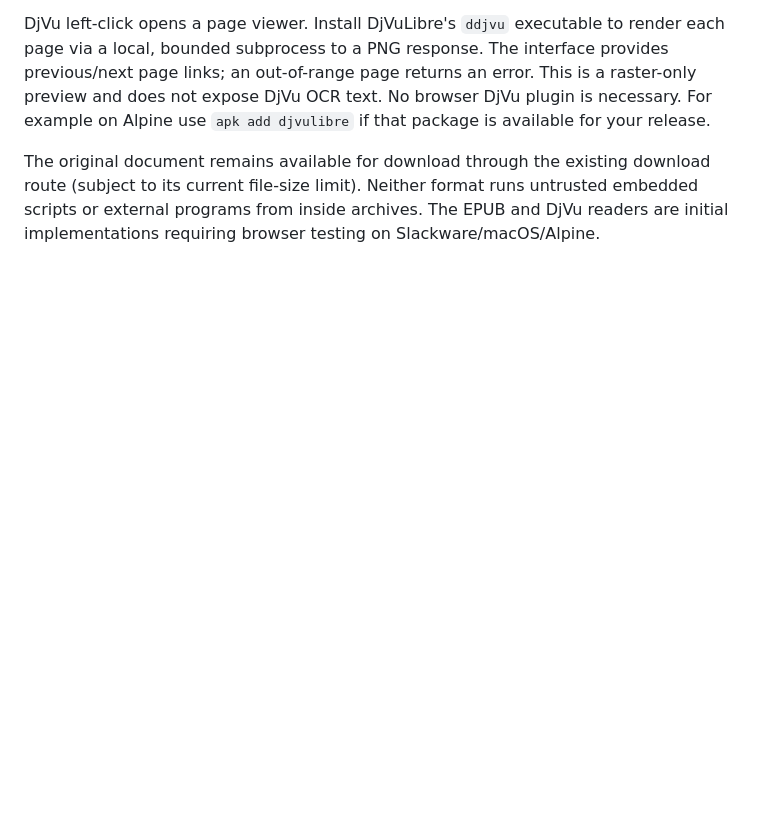
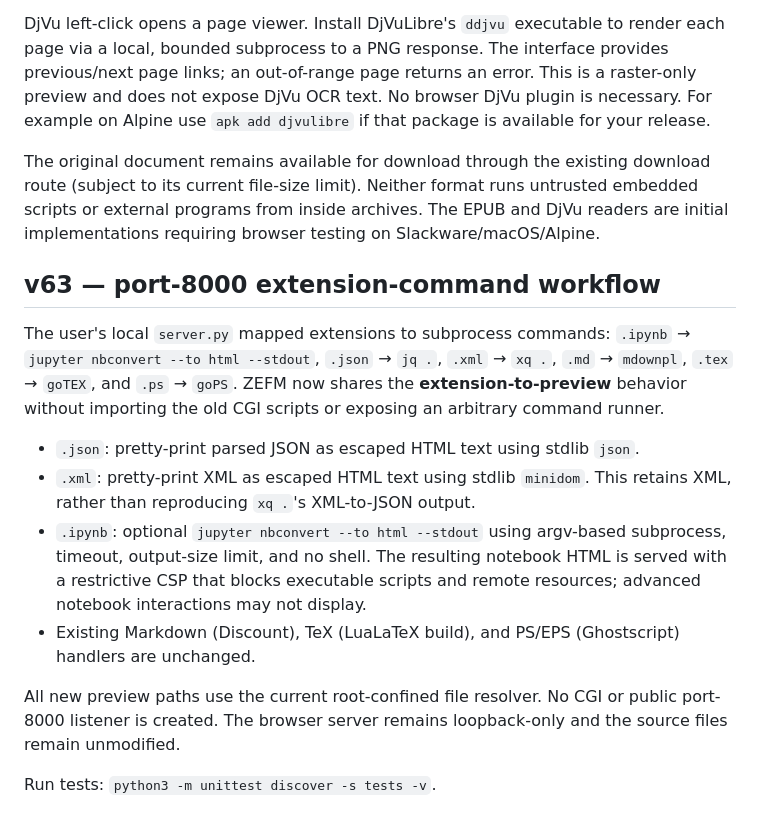
Before and after one commit to ZigliLucien/ZigliEditorAndFileManager, a Markdown page: python/BROWSER_FILE_MANAGER.md, the part around the change. Drawn GitHub-style; blank space fills up the shorter version.

Commit message:
Document safe port-8000 extension workflow integration

```diff
--- a/python/BROWSER_FILE_MANAGER.md
+++ b/python/BROWSER_FILE_MANAGER.md
@@ -491,3 +491,30 @@ download route (subject to its current file-size limit). Neither format
 runs untrusted embedded scripts or external programs from inside archives.
 The EPUB and DjVu readers are initial implementations requiring browser
 testing on Slackware/macOS/Alpine.
+
+
+## v63 — port-8000 extension-command workflow
+
+The user's local `server.py` mapped extensions to subprocess commands:
+`.ipynb` → `jupyter nbconvert --to html --stdout`,
+`.json` → `jq .`, `.xml` → `xq .`, `.md` → `mdownpl`,
+`.tex` → `goTEX`, and `.ps` → `goPS`.
+ZEFM now shares the **extension-to-preview** behavior without importing
+the old CGI scripts or exposing an arbitrary command runner.
+
+- `.json`: pretty-print parsed JSON as escaped HTML text using stdlib `json`.
+- `.xml`: pretty-print XML as escaped HTML text using stdlib `minidom`.
+  This retains XML, rather than reproducing `xq .`'s XML-to-JSON output.
+- `.ipynb`: optional `jupyter nbconvert --to html --stdout` using
+  argv-based subprocess, timeout, output-size limit, and no shell.
+  The resulting notebook HTML is served with a restrictive CSP that
+  blocks executable scripts and remote resources; advanced notebook
+  interactions may not display.
+- Existing Markdown (Discount), TeX (LuaLaTeX build), and PS/EPS
+  (Ghostscript) handlers are unchanged.
+
+All new preview paths use the current root-confined file resolver. No CGI
+or public port-8000 listener is created. The browser server remains
+loopback-only and the source files remain unmodified.
+
+Run tests: `python3 -m unittest discover -s tests -v`.
```
